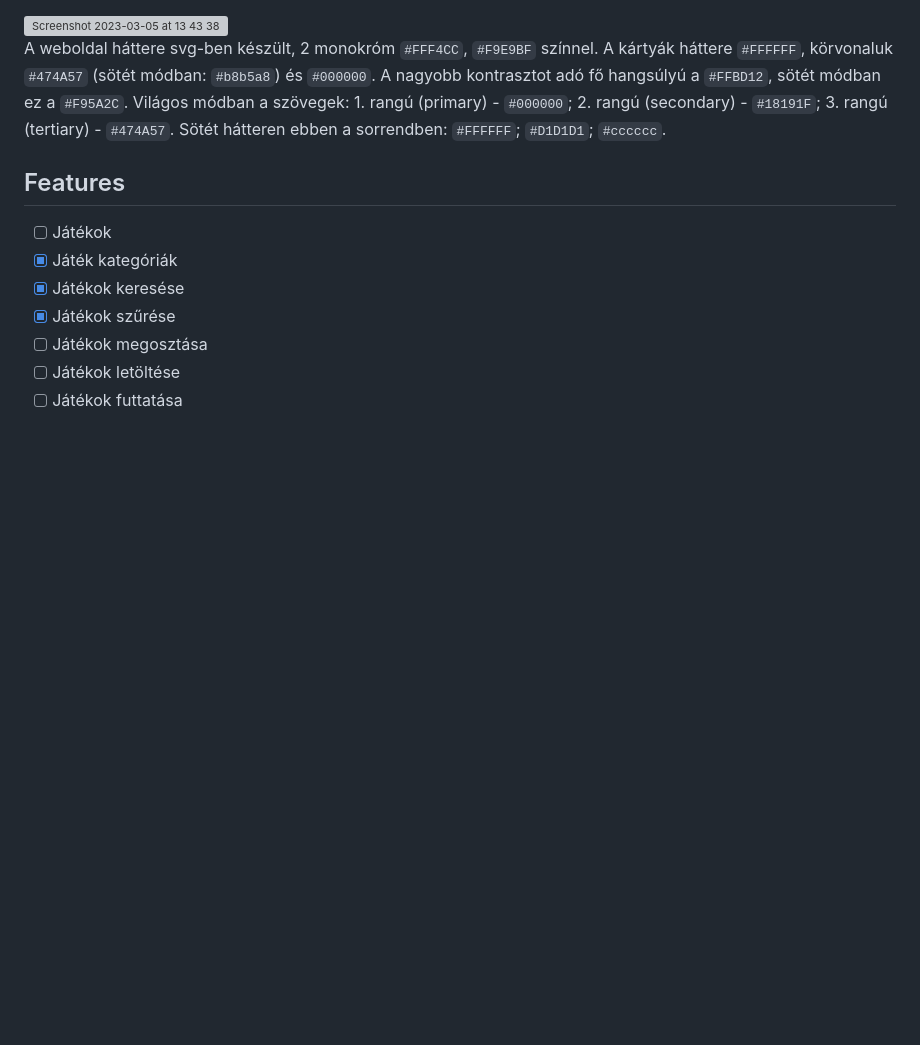
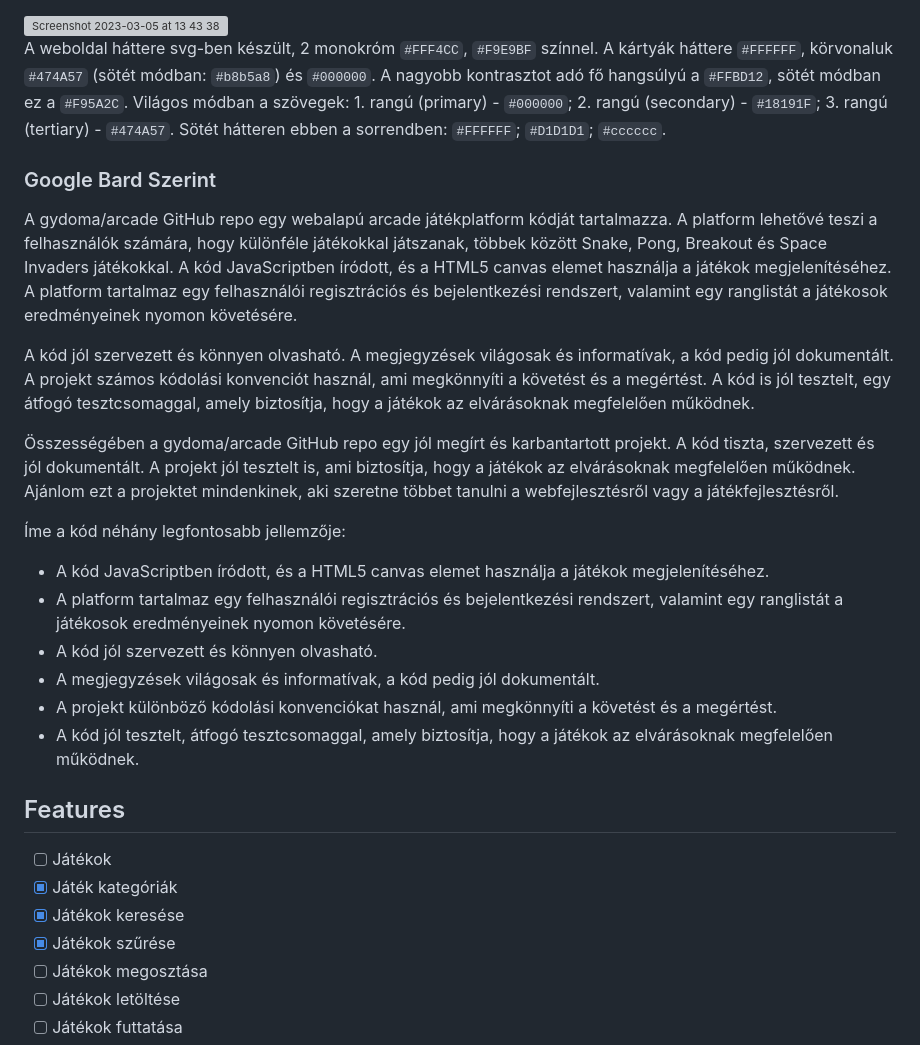
Before and after one commit to gydoma/arcade, a Markdown page: README.md, the part around the change printed below. Drawn GitHub-style; blank space fills up the shorter version; grey boxes are pictures that could not be loaded.

```diff
--- a/README.md
+++ b/README.md
@@ -84,6 +84,22 @@ A játékodnak legyen egy saját mappája, amiben a kódja és a bemutatója van
 
 A weboldal háttere svg-ben készült, 2 monokróm 	`#FFF4CC`,	`#F9E9BF` színnel. A kártyák háttere `#FFFFFF`, körvonaluk `#474A57` (sötét módban: `#b8b5a8`) és `#000000`. A nagyobb kontrasztot adó fő hangsúlyú a `#FFBD12`, sötét módban ez a `#F95A2C`. Világos módban a szövegek: 1. rangú (primary) -  `#000000`; 2. rangú (secondary) - `#18191F`; 3. rangú (tertiary) - `#474A57`. Sötét hátteren ebben a sorrendben: `#FFFFFF`; `#D1D1D1`; `#cccccc`.
 
+### Google Bard Szerint
+A gydoma/arcade GitHub repo egy webalapú arcade játékplatform kódját tartalmazza. A platform lehetővé teszi a felhasználók számára, hogy különféle játékokkal játszanak, többek között Snake, Pong, Breakout és Space Invaders játékokkal. A kód JavaScriptben íródott, és a HTML5 canvas elemet használja a játékok megjelenítéséhez. A platform tartalmaz egy felhasználói regisztrációs és bejelentkezési rendszert, valamint egy ranglistát a játékosok eredményeinek nyomon követésére.
+
+A kód jól szervezett és könnyen olvasható. A megjegyzések világosak és informatívak, a kód pedig jól dokumentált. A projekt számos kódolási konvenciót használ, ami megkönnyíti a követést és a megértést. A kód is jól tesztelt, egy átfogó tesztcsomaggal, amely biztosítja, hogy a játékok az elvárásoknak megfelelően működnek.
+
+Összességében a gydoma/arcade GitHub repo egy jól megírt és karbantartott projekt. A kód tiszta, szervezett és jól dokumentált. A projekt jól tesztelt is, ami biztosítja, hogy a játékok az elvárásoknak megfelelően működnek. Ajánlom ezt a projektet mindenkinek, aki szeretne többet tanulni a webfejlesztésről vagy a játékfejlesztésről.
+
+Íme a kód néhány legfontosabb jellemzője:
+
+* A kód JavaScriptben íródott, és a HTML5 canvas elemet használja a játékok megjelenítéséhez.
+* A platform tartalmaz egy felhasználói regisztrációs és bejelentkezési rendszert, valamint egy ranglistát a játékosok eredményeinek nyomon követésére.
+* A kód jól szervezett és könnyen olvasható.
+* A megjegyzések világosak és informatívak, a kód pedig jól dokumentált.
+* A projekt különböző kódolási konvenciókat használ, ami megkönnyíti a követést és a megértést.
+* A kód jól tesztelt, átfogó tesztcsomaggal, amely biztosítja, hogy a játékok az elvárásoknak megfelelően működnek.
+
 ## Features
 - [ ] Játékok
 - [x] Játék kategóriák
```
Also changed, not shown: other parts of README.md (+1 -20 lines).
